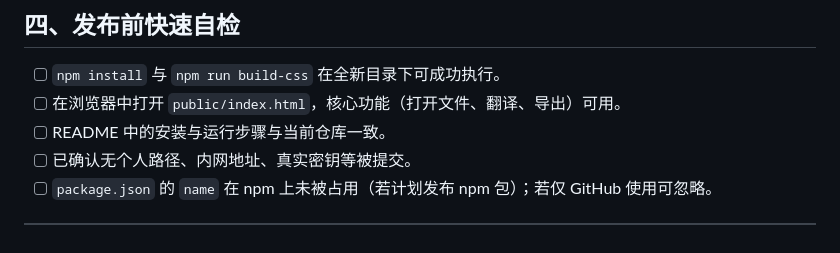
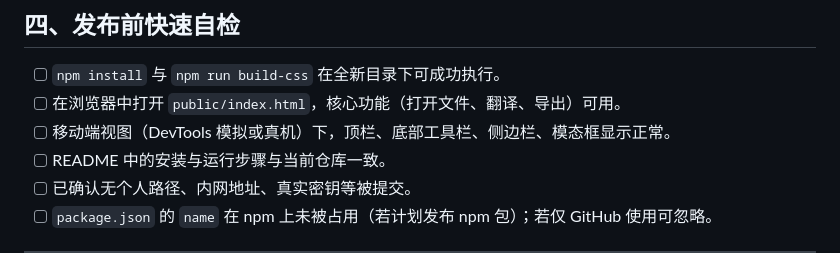
Before and after one commit to webmturn/ai-localization, a Markdown page: docs/GITHUB-RELEASE-CHECKLIST.md, the part around the change. GitHub-like rendering.

```diff
--- a/docs/GITHUB-RELEASE-CHECKLIST.md
+++ b/docs/GITHUB-RELEASE-CHECKLIST.md
@@ -82,6 +82,7 @@
 
 - [ ] `npm install` 与 `npm run build-css` 在全新目录下可成功执行。
 - [ ] 在浏览器中打开 `public/index.html`，核心功能（打开文件、翻译、导出）可用。
+- [ ] 移动端视图（DevTools 模拟或真机）下，顶栏、底部工具栏、侧边栏、模态框显示正常。
 - [ ] README 中的安装与运行步骤与当前仓库一致。
 - [ ] 已确认无个人路径、内网地址、真实密钥等被提交。
 - [ ] `package.json` 的 `name` 在 npm 上未被占用（若计划发布 npm 包）；若仅 GitHub 使用可忽略。
```
Also changed, not shown: docs/INDEX.md (+1 -1 lines).
